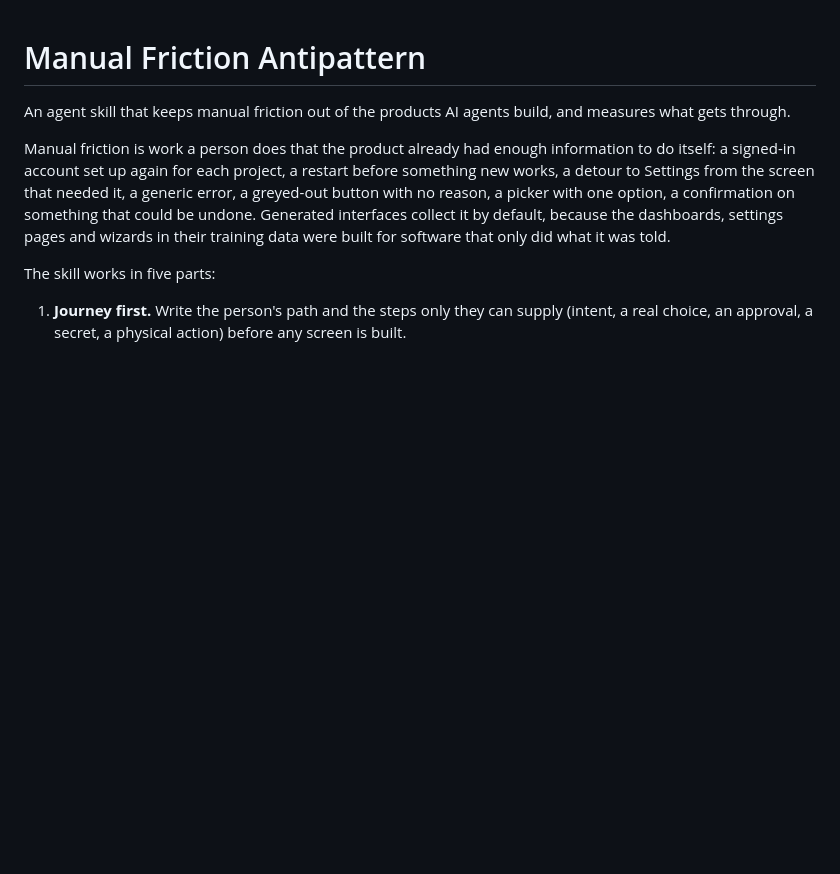
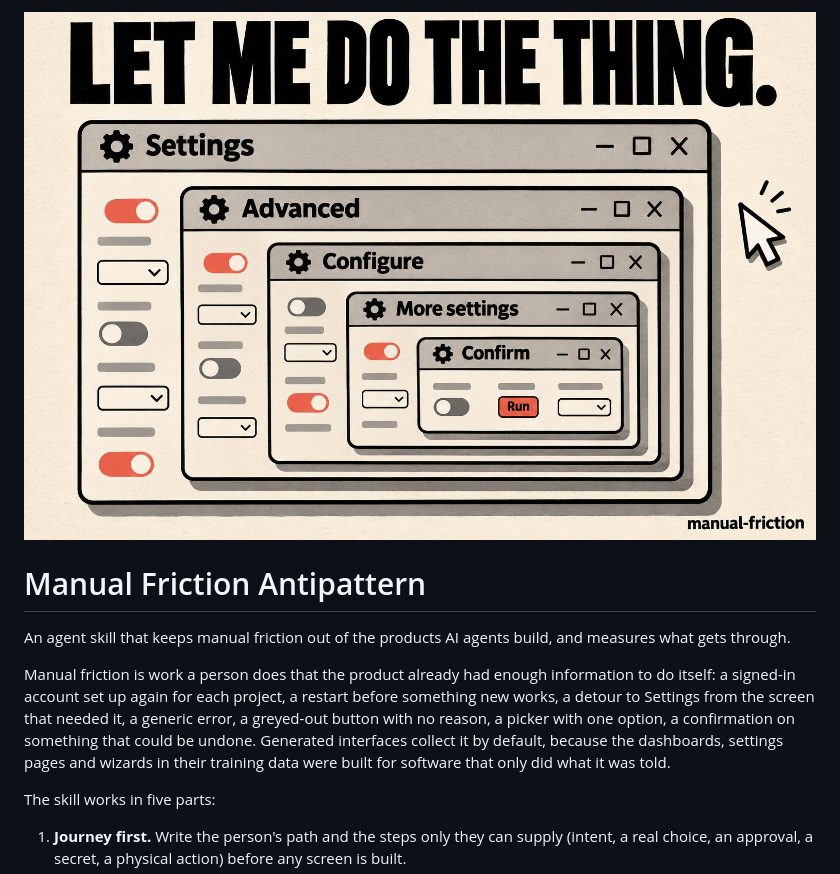
Before and after one commit to markrpg/manual-friction-antipattern, a Markdown page: README.md, the part around the change. GitHub-like rendering; pictures changed too: assets/banner.jpg (added); blank space fills up the shorter version.

Commit message:
Add banner image to the top of the README
Co-Authored-By: Claude Opus 5.5 <noreply@anthropic.com>

```diff
--- a/README.md
+++ b/README.md
@@ -1,3 +1,5 @@
+![Let me do the thing: a Settings window nesting Advanced, Configure, More settings and Confirm windows, with the Run button buried in the last one](assets/banner.jpg)
+
 # Manual Friction Antipattern
 
 An agent skill that keeps manual friction out of the products AI agents build, and measures what gets through.
```
